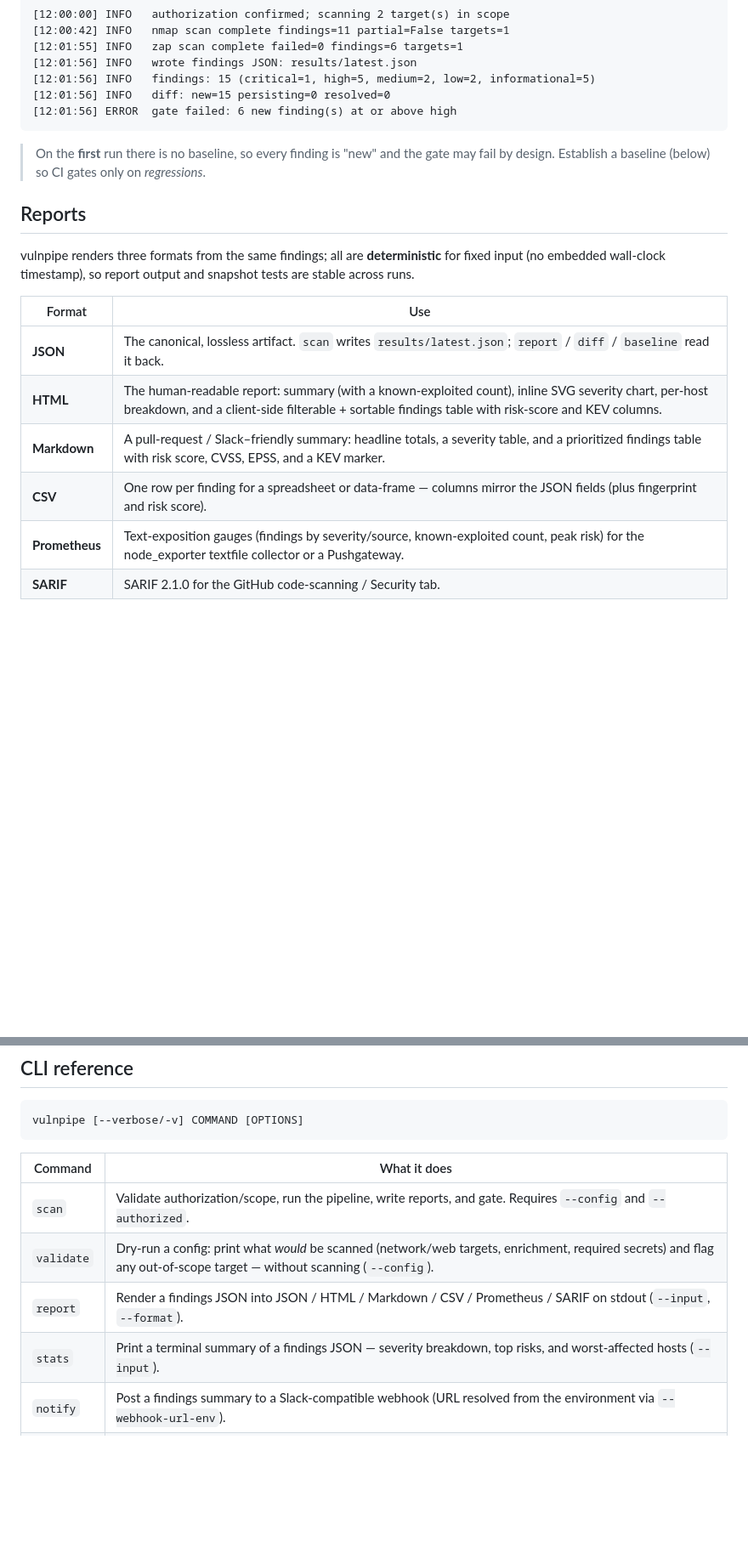
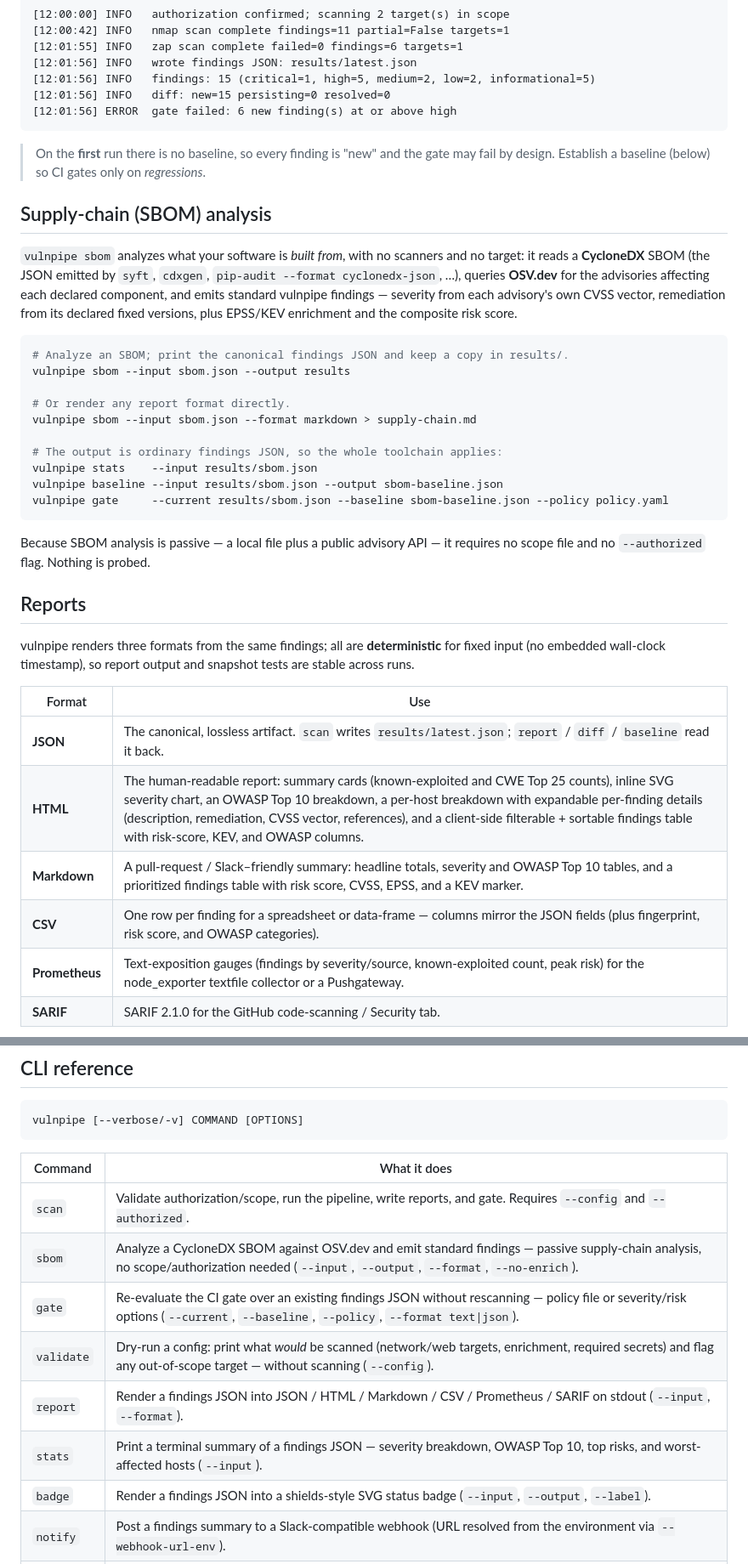
Before and after one commit to connor-p-mccune/vulnpipe, a Markdown page: README.md, 2 parts joined by grey strips. Shown at 85% size. Drawn GitHub-style; blank space fills up the shorter version.

````diff
--- a/README.md
+++ b/README.md
@@ -302,6 +313,31 @@ A run logs a concise summary:
 > On the **first** run there is no baseline, so every finding is "new" and the gate
 > may fail by design. Establish a baseline (below) so CI gates only on *regressions*.
 
+## Supply-chain (SBOM) analysis
+
+`vulnpipe sbom` analyzes what your software is *built from*, with no scanners and
+no target: it reads a **CycloneDX** SBOM (the JSON emitted by `syft`, `cdxgen`,
+`pip-audit --format cyclonedx-json`, …), queries **OSV.dev** for the advisories
+affecting each declared component, and emits standard vulnpipe findings — severity
+from each advisory's own CVSS vector, remediation from its declared fixed
+versions, plus EPSS/KEV enrichment and the composite risk score.
+
+```bash
+# Analyze an SBOM; print the canonical findings JSON and keep a copy in results/.
+vulnpipe sbom --input sbom.json --output results
+
+# Or render any report format directly.
+vulnpipe sbom --input sbom.json --format markdown > supply-chain.md
+
+# The output is ordinary findings JSON, so the whole toolchain applies:
+vulnpipe stats    --input results/sbom.json
+vulnpipe baseline --input results/sbom.json --output sbom-baseline.json
+vulnpipe gate     --current results/sbom.json --baseline sbom-baseline.json --policy policy.yaml
+```
+
+Because SBOM analysis is passive — a local file plus a public advisory API — it
+requires no scope file and no `--authorized` flag. Nothing is probed.
+
 ## Reports
 
 vulnpipe renders three formats from the same findings; all are **deterministic** for
@@ -311,9 +347,9 @@ are stable across runs.
 | Format | Use |
 | --- | --- |
 | **JSON** | The canonical, lossless artifact. `scan` writes `results/latest.json`; `report` / `diff` / `baseline` read it back. |
-| **HTML** | The human-readable report: summary (with a known-exploited count), inline SVG severity chart, per-host breakdown, and a client-side filterable + sortable findings table with risk-score and KEV columns. |
-| **Markdown** | A pull-request / Slack–friendly summary: headline totals, a severity table, and a prioritized findings table with risk score, CVSS, EPSS, and a KEV marker. |
-| **CSV** | One row per finding for a spreadsheet or data-frame — columns mirror the JSON fields (plus fingerprint and risk score). |
+| **HTML** | The human-readable report: summary cards (known-exploited and CWE Top 25 counts), inline SVG severity chart, an OWASP Top 10 breakdown, a per-host breakdown with expandable per-finding details (description, remediation, CVSS vector, references), and a client-side filterable + sortable findings table with risk-score, KEV, and OWASP columns. |
+| **Markdown** | A pull-request / Slack–friendly summary: headline totals, severity and OWASP Top 10 tables, and a prioritized findings table with risk score, CVSS, EPSS, and a KEV marker. |
+| **CSV** | One row per finding for a spreadsheet or data-frame — columns mirror the JSON fields (plus fingerprint, risk score, and OWASP categories). |
 | **Prometheus** | Text-exposition gauges (findings by severity/source, known-exploited count, peak risk) for the node_exporter textfile collector or a Pushgateway. |
 | **SARIF** | SARIF 2.1.0 for the GitHub code-scanning / Security tab. |
 
@@ -483,9 +551,12 @@ vulnpipe [--verbose/-v] COMMAND [OPTIONS]
 | Command | What it does |
 | --- | --- |
 | `scan` | Validate authorization/scope, run the pipeline, write reports, and gate. Requires `--config` and `--authorized`. |
+| `sbom` | Analyze a CycloneDX SBOM against OSV.dev and emit standard findings — passive supply-chain analysis, no scope/authorization needed (`--input`, `--output`, `--format`, `--no-enrich`). |
+| `gate` | Re-evaluate the CI gate over an existing findings JSON without rescanning — policy file or severity/risk options (`--current`, `--baseline`, `--policy`, `--format text\|json`). |
 | `validate` | Dry-run a config: print what *would* be scanned (network/web targets, enrichment, required secrets) and flag any out-of-scope target — without scanning (`--config`). |
 | `report` | Render a findings JSON into JSON / HTML / Markdown / CSV / Prometheus / SARIF on stdout (`--input`, `--format`). |
-| `stats` | Print a terminal summary of a findings JSON — severity breakdown, top risks, and worst-affected hosts (`--input`). |
+| `stats` | Print a terminal summary of a findings JSON — severity breakdown, OWASP Top 10, top risks, and worst-affected hosts (`--input`). |
+| `badge` | Render a findings JSON into a shields-style SVG status badge (`--input`, `--output`, `--label`). |
 | `notify` | Post a findings summary to a Slack-compatible webhook (URL resolved from the environment via `--webhook-url-env`). |
 | `trend` | Analyze how findings evolve across a chronological series of scan JSONs — totals, severity mix, and introduced/resolved deltas (text or JSON). |
 | `diff` | Classify current findings against a baseline as new / persisting / resolved (`--baseline`, `--current`, `--format text\|json`). |
````
Also changed, not shown: other parts of README.md (+48 -5 lines).
